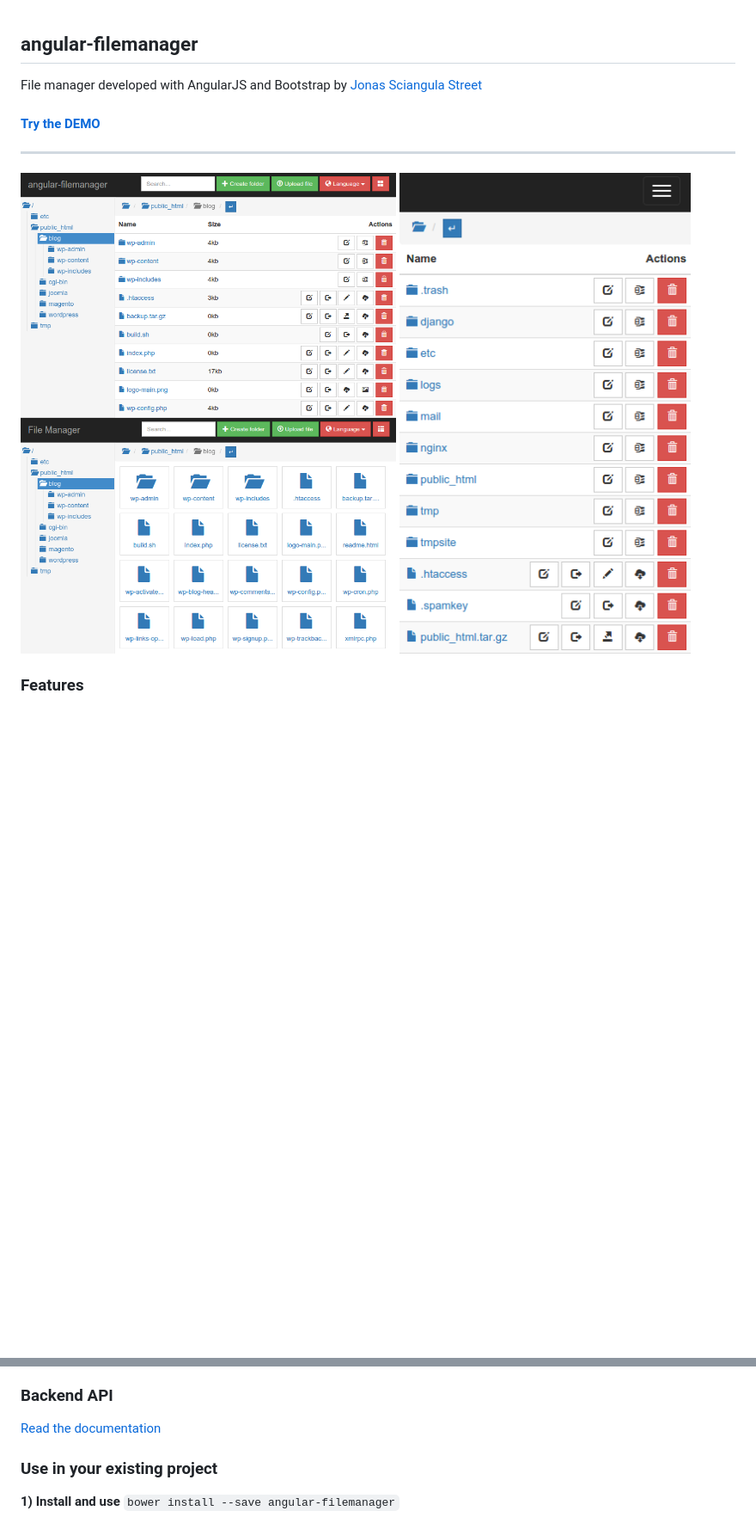
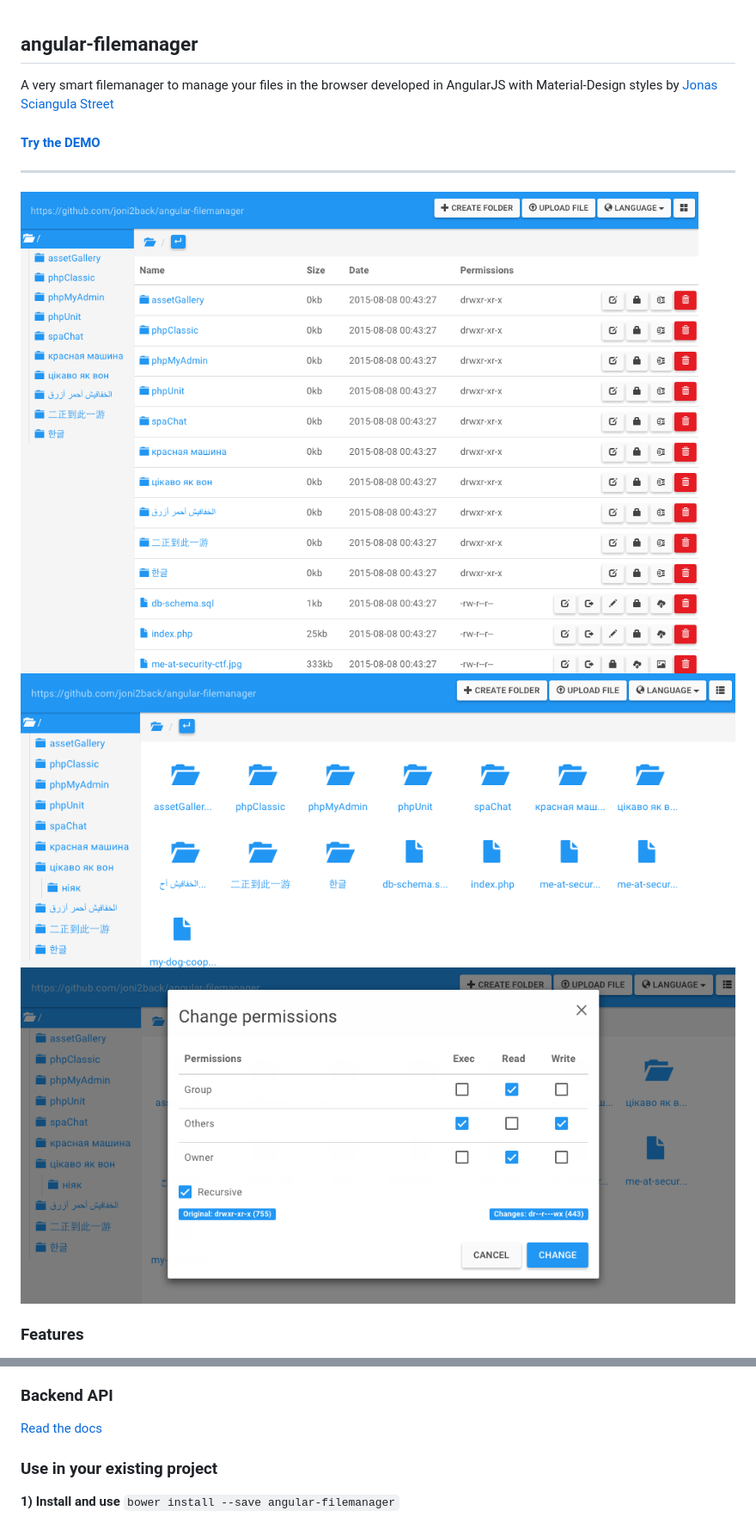
Before and after one commit to joni2back/angular-filemanager, a Markdown page: README.md, 2 parts joined by grey strips. Shown: that part at 86% size. GitHub-like rendering; pictures changed too: angular-filemanager-mobile.png (deleted), angular-filemanager.png (deleted), screenshot1.png (added); blank space fills up the shorter version.

```diff
--- a/README.md
+++ b/README.md
@@ -1,10 +1,12 @@
 ## angular-filemanager
-File manager developed with AngularJS and Bootstrap by [Jonas Sciangula Street](https://github.com/joni2back)
+
+A very smart filemanager to manage your files in the browser developed in AngularJS with Material-Design styles by [Jonas Sciangula Street](https://github.com/joni2back)
 
 #### [Try the DEMO](http://zendelsolutions.com/zendel/projects/angular-filemanager)
 ---------
-![alt tag](https://raw.githubusercontent.com/joni2back/angular-filemanager/master/angular-filemanager.png)
-![alt tag](https://raw.githubusercontent.com/joni2back/angular-filemanager/master/angular-filemanager-mobile.png)
+![alt tag](https://raw.githubusercontent.com/joni2back/angular-filemanager/master/screenshot1.png)
+![alt tag](https://raw.githubusercontent.com/joni2back/angular-filemanager/master/screenshot2.png)
+![alt tag](https://raw.githubusercontent.com/joni2back/angular-filemanager/master/screenshot3.png)
 
 ### Features
   - Multilanguage (English / Spanish / Portuguese / French)
@@ -23,7 +25,7 @@ File manager developed with AngularJS and Bootstrap by [Jonas Sciangula Street](
   - Extend backend bridges (PHP, Java, Python, Node, .Net)
 
 ### Backend API
-[Read the documentation](API.md)
+[Read the docs](API.md)
 
 ### Use in your existing project
 **1) Install and use**
```
Also changed, not shown: other parts of README.md (+8 -5 lines).
